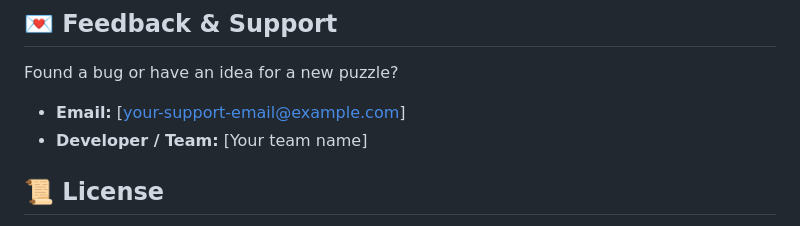
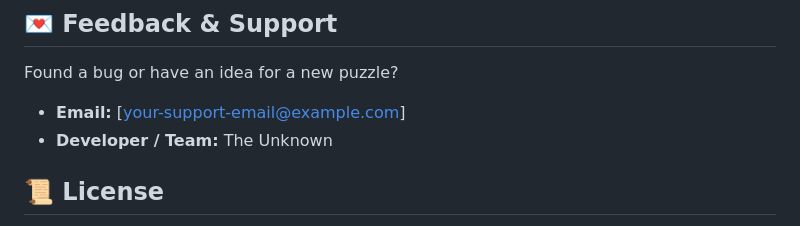
Before and after one commit to itz-ranu/pixathon, a Markdown page: README.md, the part around the change. GitHub-like rendering.

Commit message:
Update developer/team name in README

```diff
--- a/README.md
+++ b/README.md
@@ -101,7 +101,7 @@ finalized.
 Found a bug or have an idea for a new puzzle?
 
 -   **Email:** \[your-support-email@example.com\]
--   **Developer / Team:** \[Your team name\]
+-   **Developer / Team:** The Unknown
 
 ## 📜 License
 
```
